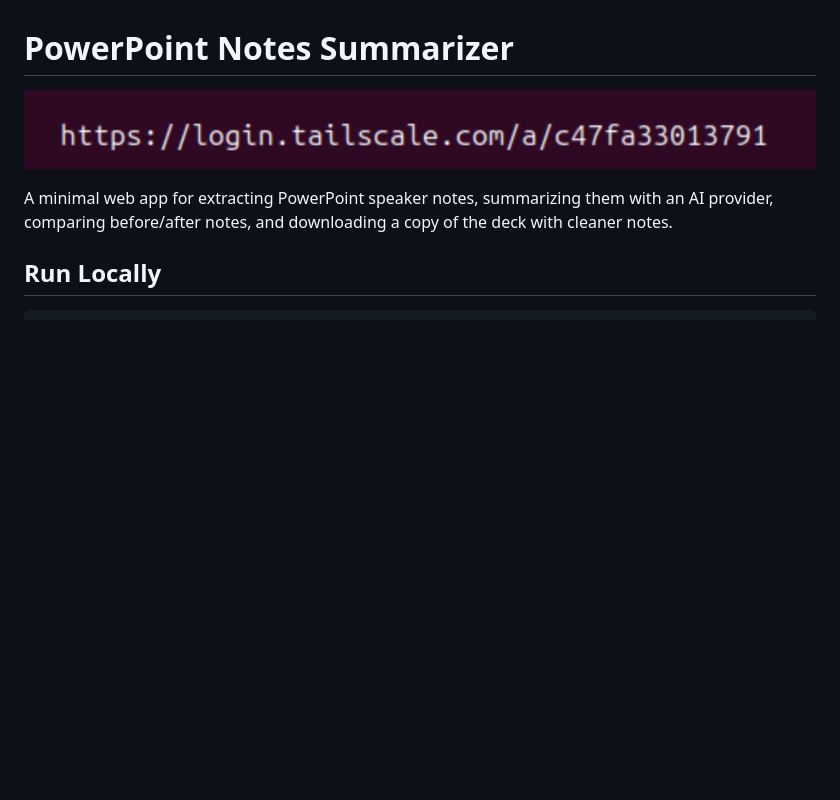
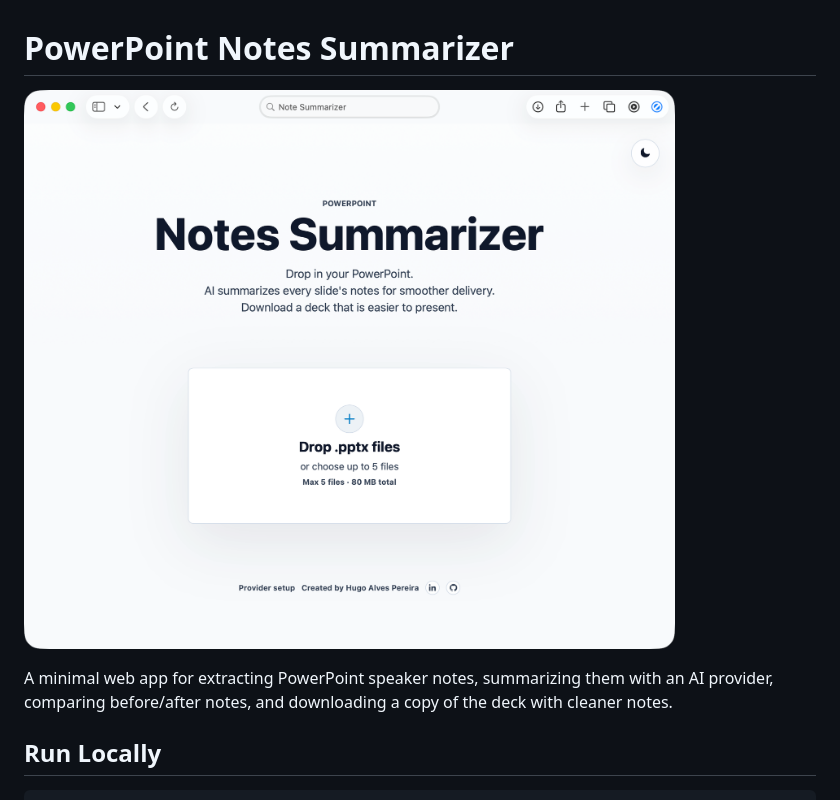
Before and after one commit to hugoalvespereira/NoteSummarizer, a Markdown page: README.md, the part around the change. GitHub-like rendering; blank space fills up the shorter version.

Commit message:
Update README.md
Changed main screenshot

```diff
--- a/README.md
+++ b/README.md
@@ -1,6 +1,6 @@
 # PowerPoint Notes Summarizer
 
-![Screenshot](docs/screenshots/Xnip2026-04-26_00-05-19.png)
+![Screenshot](docs/screenshots/Xnip2026-04-30_12-47-21.png)
 
 A minimal web app for extracting PowerPoint speaker notes, summarizing them with an AI provider, comparing before/after notes, and downloading a copy of the deck with cleaner notes.
 
```
